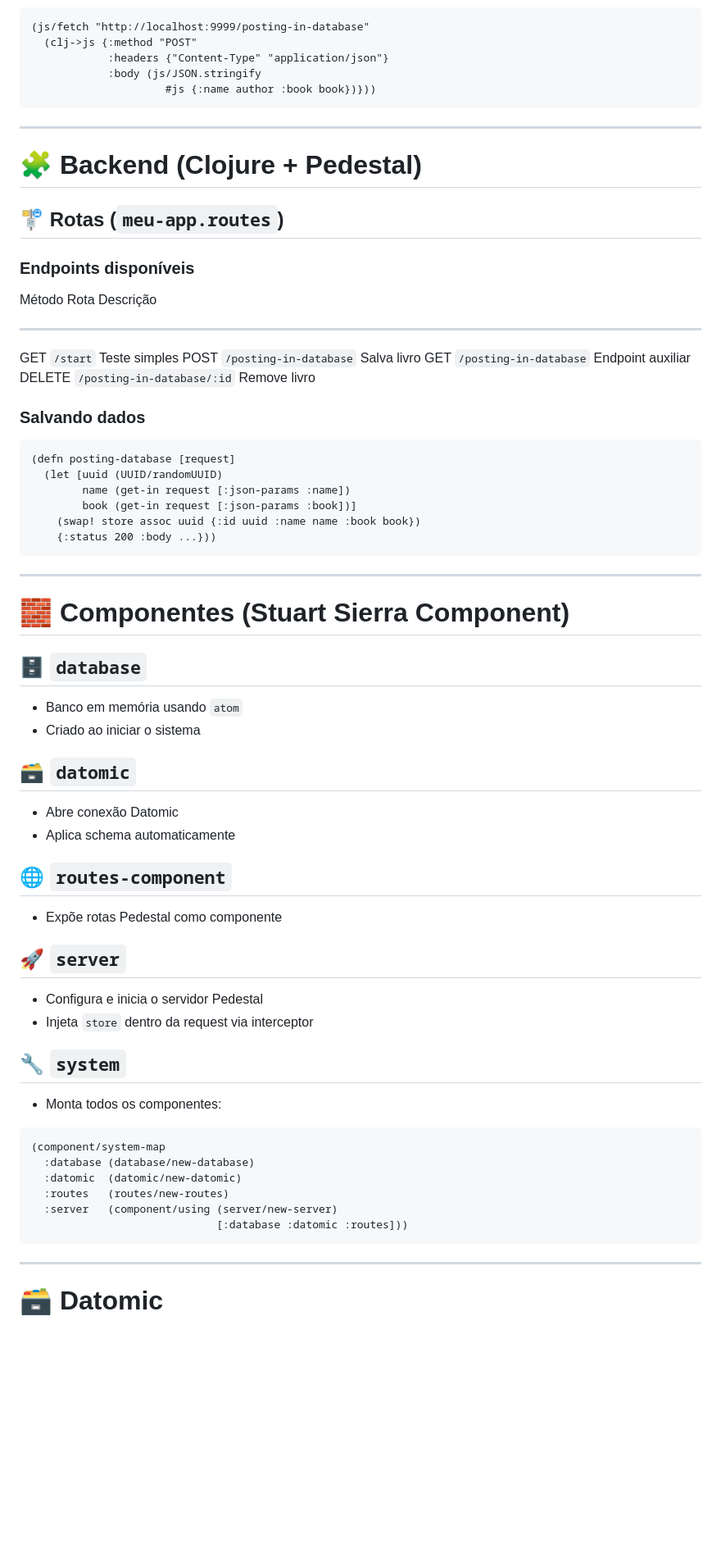
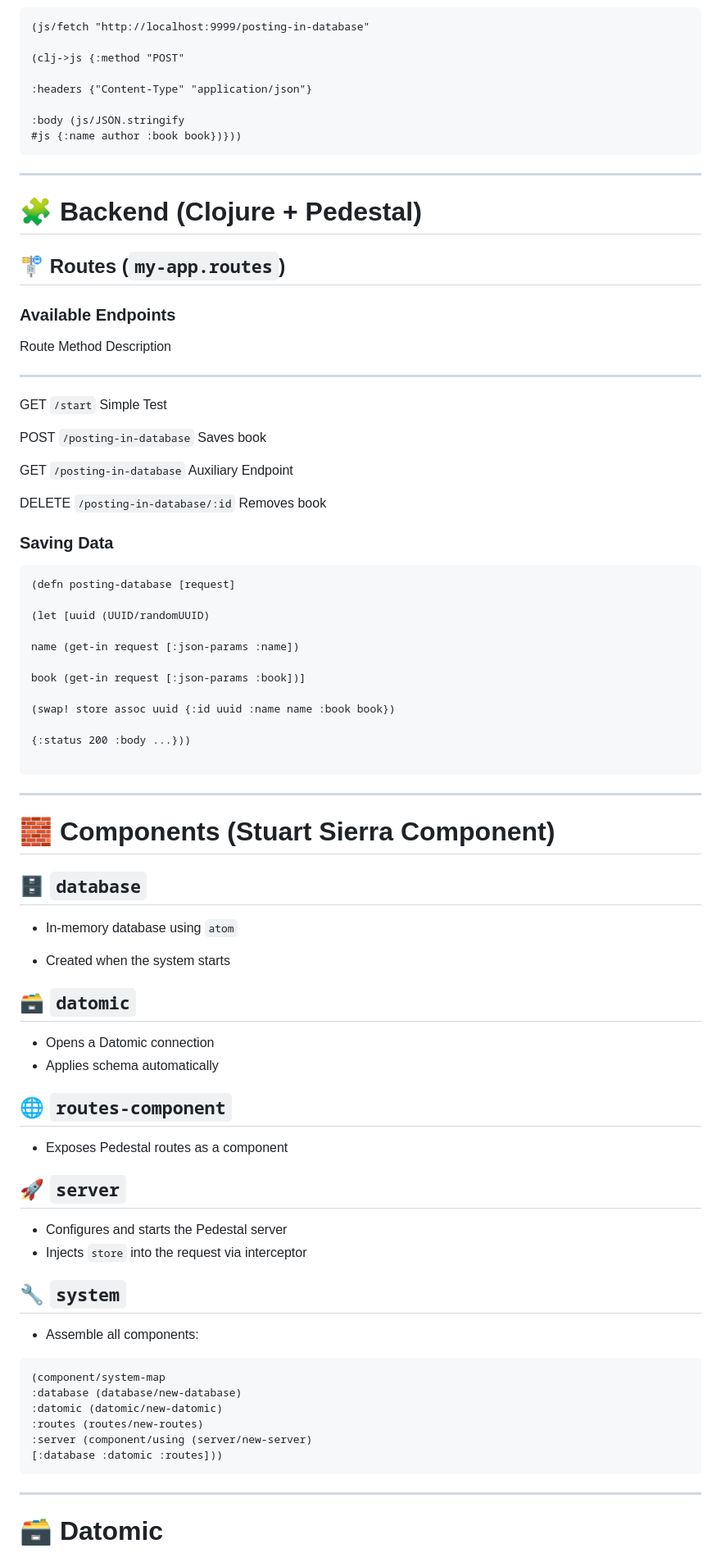
Before and after one commit to rodwanz/Desafio_Clojure_Meu_App, a Markdown page: README.md, the part around one of its changes. Shown at 82% size. Drawn GitHub-style; blank space fills up the shorter version.

````diff
--- a/README.md
+++ b/README.md
@@ -68,72 +84,87 @@ backend e armazenados.
 
 ``` clojure
 (js/fetch "http://localhost:9999/posting-in-database"
-  (clj->js {:method "POST"
-            :headers {"Content-Type" "application/json"}
-            :body (js/JSON.stringify
-                     #js {:name author :book book})}))
+
+(clj->js {:method "POST"
+
+:headers {"Content-Type" "application/json"}
+
+:body (js/JSON.stringify
+#js {:name author :book book})}))
 ```
 
 ------------------------------------------------------------------------
 
 # 🧩 Backend (Clojure + Pedestal)
 
-## 🚏 Rotas (`meu-app.routes`)
+## 🚏 Routes (`my-app.routes`)
 
-### Endpoints disponíveis
+### Available Endpoints
 
-  Método   Rota                         Descrição
-  -------- ---------------------------- -------------------
-  GET      `/start`                     Teste simples
-  POST     `/posting-in-database`       Salva livro
-  GET      `/posting-in-database`       Endpoint auxiliar
-  DELETE   `/posting-in-database/:id`   Remove livro
+Route Method Description
 
-### Salvando dados
+-------- ---------------------------- -------------------
+
+GET `/start` Simple Test
+
+POST `/posting-in-database` Saves book
+
+GET `/posting-in-database` Auxiliary Endpoint
+
+DELETE `/posting-in-database/:id` Removes book
+
+### Saving Data
 
 ``` clojure
 (defn posting-database [request]
-  (let [uuid (UUID/randomUUID)
-        name (get-in request [:json-params :name])
-        book (get-in request [:json-params :book])]
-    (swap! store assoc uuid {:id uuid :name name :book book})
-    {:status 200 :body ...}))
+
+(let [uuid (UUID/randomUUID)
+
+name (get-in request [:json-params :name])
+
+book (get-in request [:json-params :book])]
+
+(swap! store assoc uuid {:id uuid :name name :book book})
+
+{:status 200 :body ...}))
+
 ```
 
 ------------------------------------------------------------------------
 
-# 🧱 Componentes (Stuart Sierra Component)
+# 🧱 Components (Stuart Sierra Component)
 
 ## 🗄️ `database`
 
--   Banco em memória usando `atom`
--   Criado ao iniciar o sistema
+- In-memory database using `atom`
+
+- Created when the system starts
 
 ## 🗃️ `datomic`
 
--   Abre conexão Datomic
--   Aplica schema automaticamente
+- Opens a Datomic connection
+- Applies schema automatically
 
 ## 🌐 `routes-component`
 
--   Expõe rotas Pedestal como componente
+- Exposes Pedestal routes as a component
 
 ## 🚀 `server`
 
--   Configura e inicia o servidor Pedestal
--   Injeta `store` dentro da request via interceptor
+- Configures and starts the Pedestal server
+- Injects `store` into the request via interceptor
 
 ## 🔧 `system`
 
--   Monta todos os componentes:
+- Assemble all components:
 
 ``` clojure
 (component/system-map
-  :database (database/new-database)
-  :datomic  (datomic/new-datomic)
-  :routes   (routes/new-routes)
-  :server   (component/using (server/new-server)
-                             [:database :datomic :routes]))
+:database (database/new-database)
+:datomic (datomic/new-datomic)
+:routes (routes/new-routes)
+:server (component/using (server/new-server)
+[:database :datomic :routes]))
 ```
 
 ------------------------------------------------------------------------
````
Also changed, not shown: other parts of README.md (+82 -73 lines).
